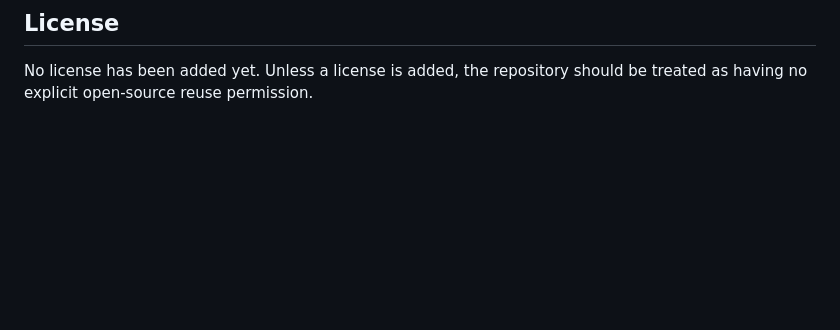
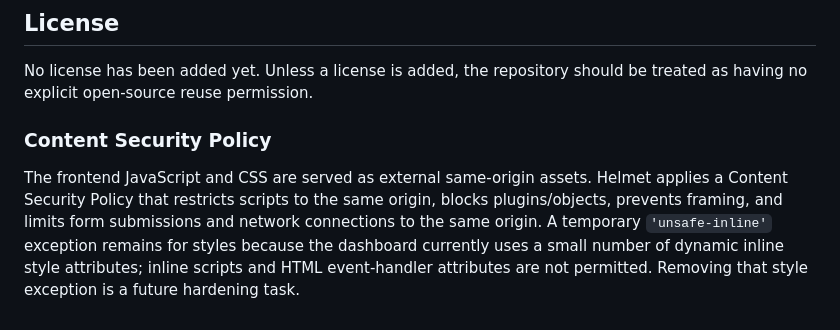
Before and after one commit to gigantic009/pockettrack-expense-tracker, a Markdown page: README.md, the part around the change. Drawn GitHub-style; blank space fills up the shorter version.

Commit message:
Document Content Security Policy protections

```diff
--- a/README.md
+++ b/README.md
@@ -201,3 +201,8 @@ SQLite is convenient for local development and a small single-server deployment
 ## License
 
 No license has been added yet. Unless a license is added, the repository should be treated as having no explicit open-source reuse permission.
+
+
+### Content Security Policy
+
+The frontend JavaScript and CSS are served as external same-origin assets. Helmet applies a Content Security Policy that restricts scripts to the same origin, blocks plugins/objects, prevents framing, and limits form submissions and network connections to the same origin. A temporary `'unsafe-inline'` exception remains for styles because the dashboard currently uses a small number of dynamic inline style attributes; inline scripts and HTML event-handler attributes are not permitted. Removing that style exception is a future hardening task.
```
